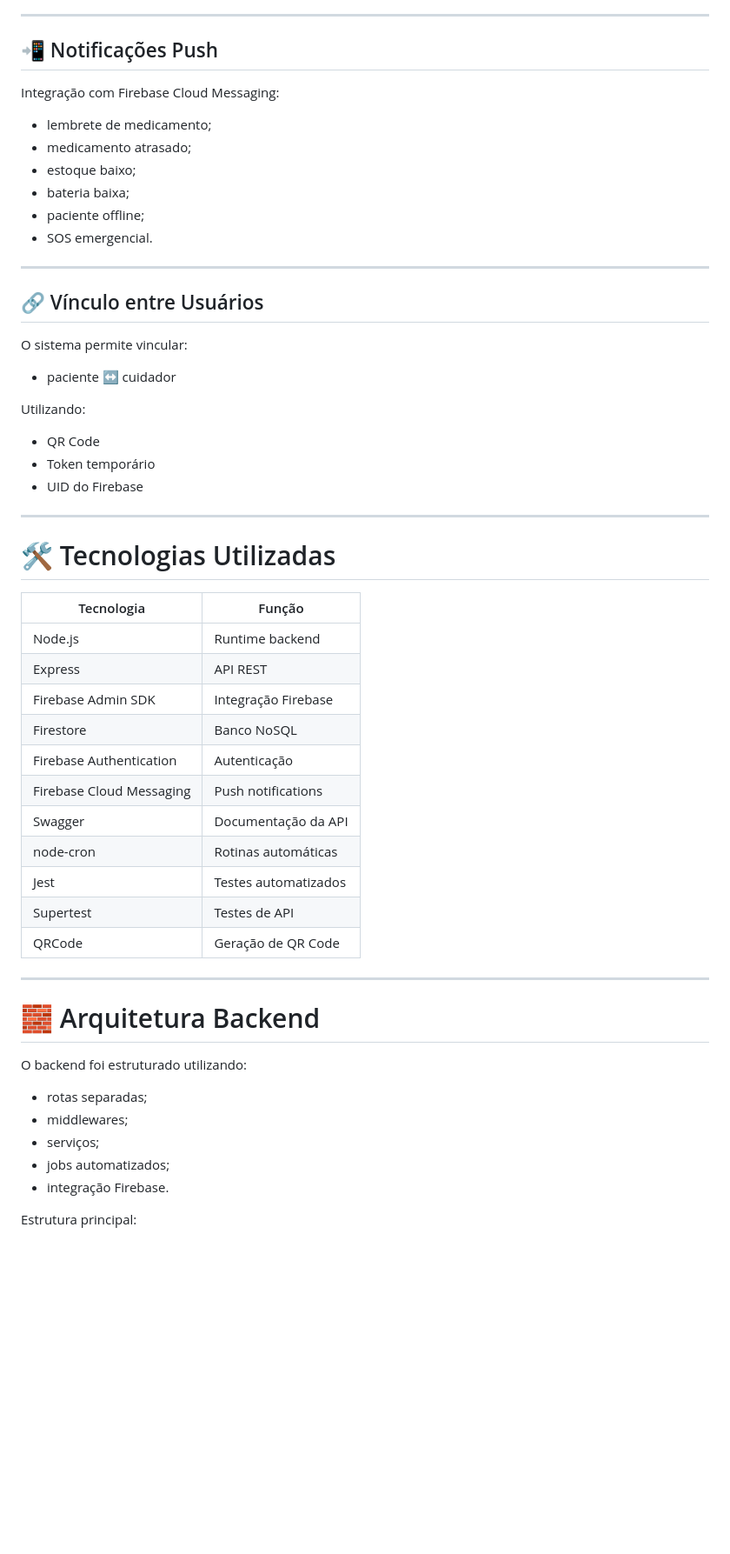
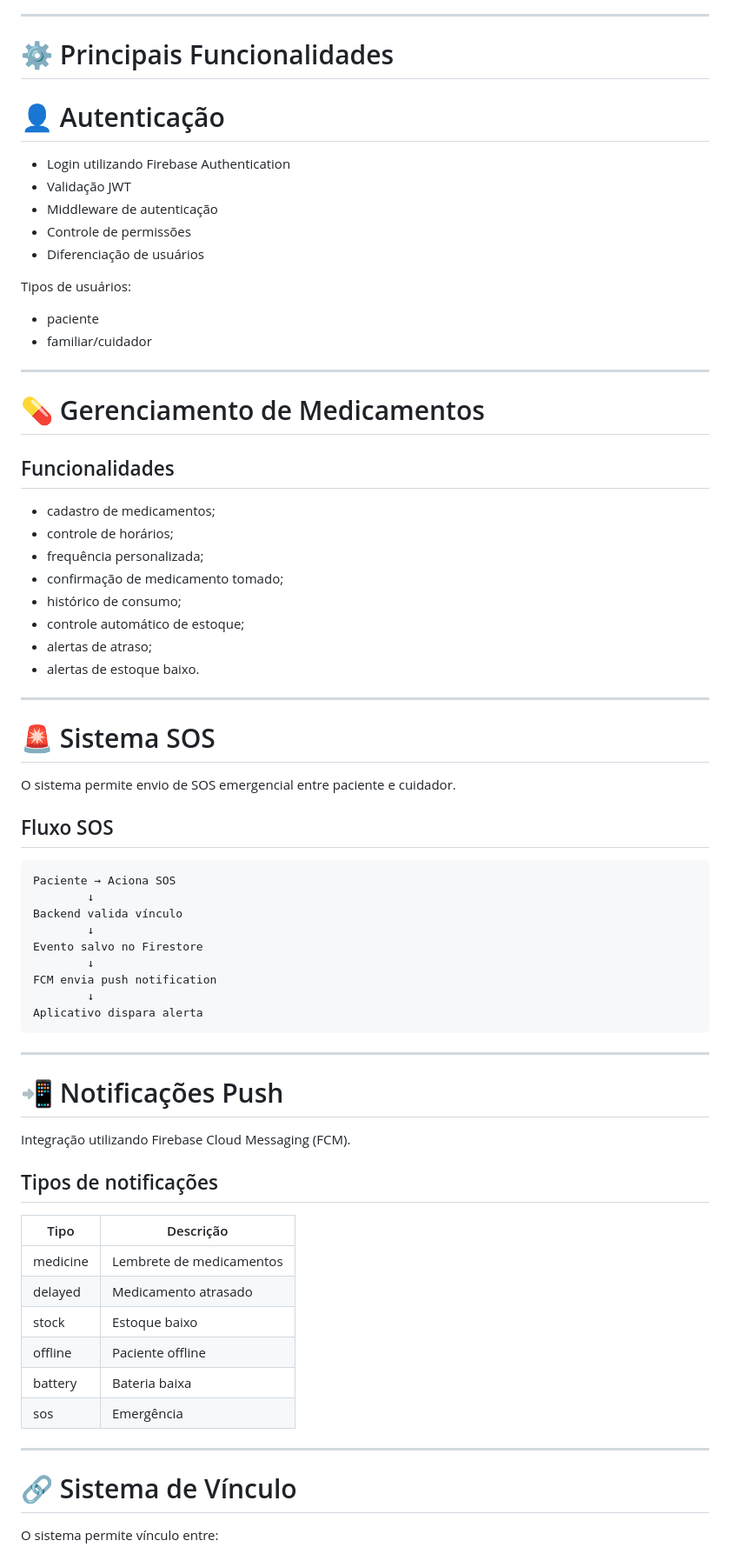
Before and after one commit to Franciscofernandes01/-Cuidado, a Markdown page: backend/README.md, the part around one of its changes. Shown at 87% size. Drawn GitHub-style; blank space fills up the shorter version.

````diff
--- a/backend/README.md
+++ b/backend/README.md
@@ -64,59 +90,76 @@ O sistema foi pensado principalmente para idosos, pessoas em tratamento contínu
 
 ---
 
-## 📲 Notificações Push
+# ⚙️ Principais Funcionalidades
 
-Integração com Firebase Cloud Messaging:
+# 👤 Autenticação
 
-* lembrete de medicamento;
-* medicamento atrasado;
-* estoque baixo;
-* bateria baixa;
-* paciente offline;
-* SOS emergencial.
+- Login utilizando Firebase Authentication
+- Validação JWT
+- Middleware de autenticação
+- Controle de permissões
+- Diferenciação de usuários
+
+Tipos de usuários:
+
+- paciente
+- familiar/cuidador
 
 ---
 
-## 🔗 Vínculo entre Usuários
+# 💊 Gerenciamento de Medicamentos
 
-O sistema permite vincular:
+## Funcionalidades
 
-* paciente ↔ cuidador
-
-Utilizando:
-
-* QR Code
-* Token temporário
-* UID do Firebase
+- cadastro de medicamentos;
+- controle de horários;
+- frequência personalizada;
+- confirmação de medicamento tomado;
+- histórico de consumo;
+- controle automático de estoque;
+- alertas de atraso;
+- alertas de estoque baixo.
 
 ---
 
-# 🛠 Tecnologias Utilizadas
+# 🚨 Sistema SOS
 
-| Tecnologia               | Função               |
-| ------------------------ | -------------------- |
-| Node.js                  | Runtime backend      |
-| Express                  | API REST             |
-| Firebase Admin SDK       | Integração Firebase  |
-| Firestore                | Banco NoSQL          |
-| Firebase Authentication  | Autenticação         |
-| Firebase Cloud Messaging | Push notifications   |
-| Swagger                  | Documentação da API  |
-| node-cron                | Rotinas automáticas  |
-| Jest                     | Testes automatizados |
-| Supertest                | Testes de API        |
-| QRCode                   | Geração de QR Code   |
+O sistema permite envio de SOS emergencial entre paciente e cuidador.
+
+## Fluxo SOS
+
+```text
+Paciente → Aciona SOS
+        ↓
+Backend valida vínculo
+        ↓
+Evento salvo no Firestore
+        ↓
+FCM envia push notification
+        ↓
+Aplicativo dispara alerta
+```
 
 ---
 
-# 🧱 Arquitetura Backend
+# 📲 Notificações Push
 
-O backend foi estruturado utilizando:
+Integração utilizando Firebase Cloud Messaging (FCM).
 
-* rotas separadas;
-* middlewares;
-* serviços;
-* jobs automatizados;
-* integração Firebase.
+## Tipos de notificações
 
-Estrutura principal:
+| Tipo | Descrição |
+|---|---|
+| medicine | Lembrete de medicamentos |
+| delayed | Medicamento atrasado |
+| stock | Estoque baixo |
+| offline | Paciente offline |
+| battery | Bateria baixa |
+| sos | Emergência |
+
+---
+
+# 🔗 Sistema de Vínculo
+
+O sistema permite vínculo entre:
+
````
Also changed, not shown: other parts of backend/README.md (+369 -253 lines).
